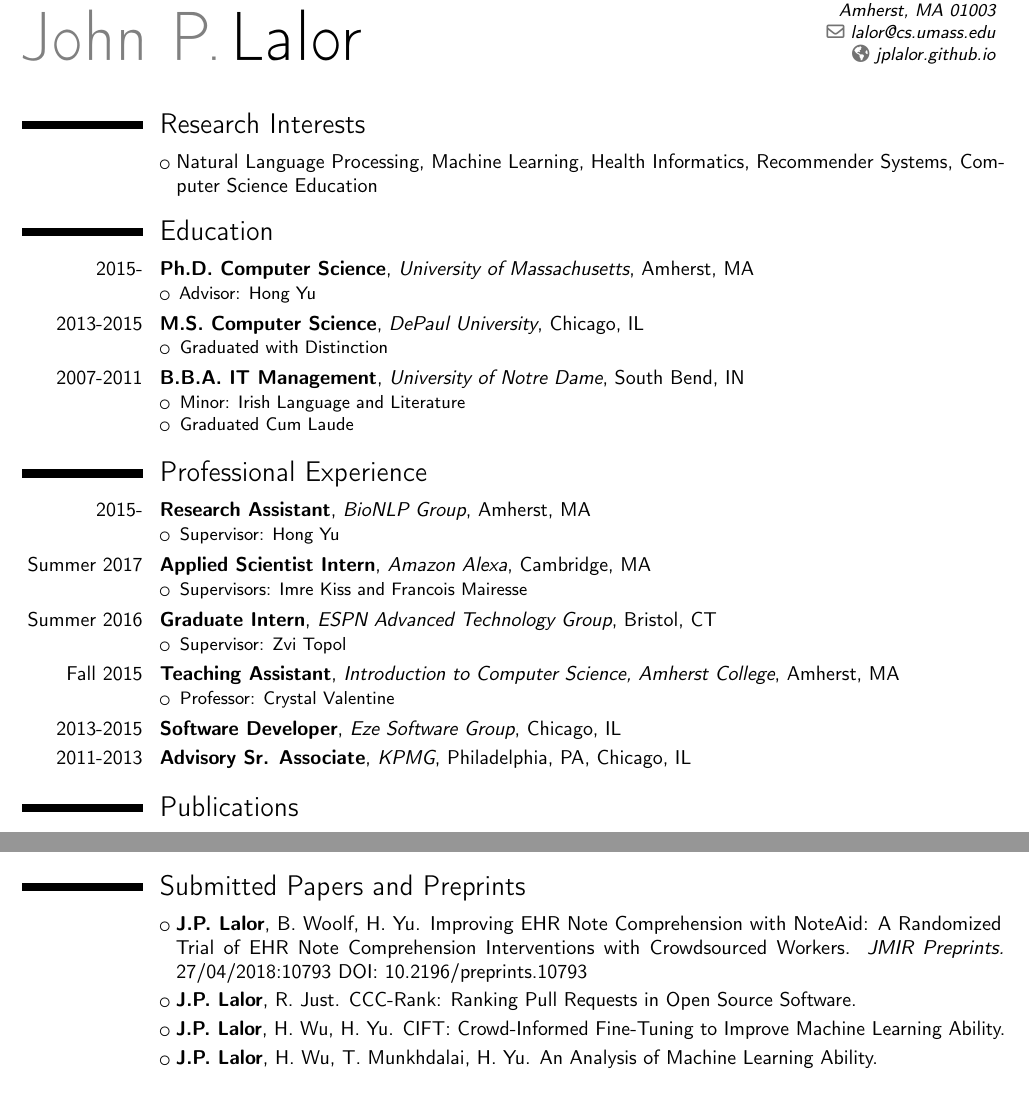
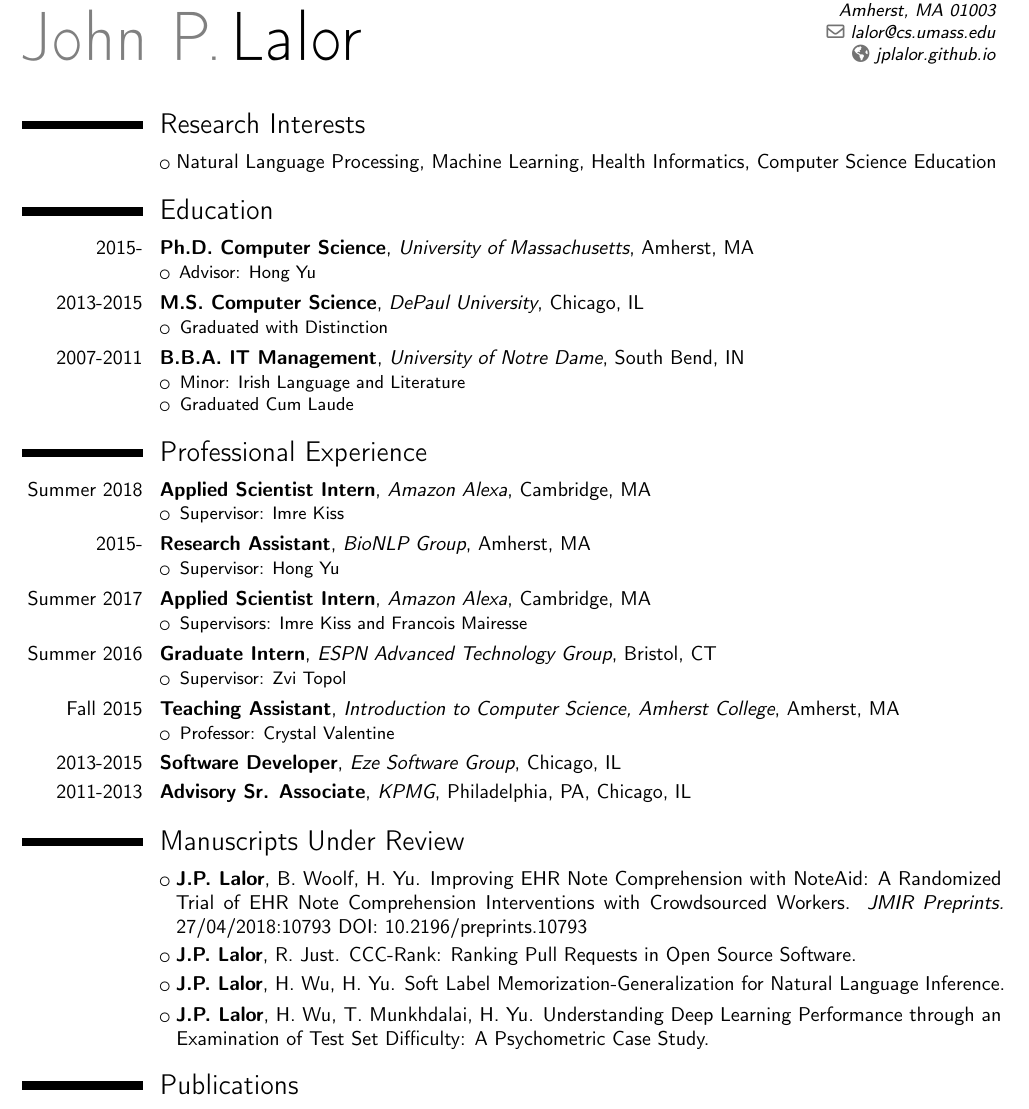
Before and after one commit to jplalor/jplalor.github.io, a LaTeX CV (pdfs/cv.tex): two parts of pages 1 and 2 of 2 before the commit and part of page 1 of 2 after it, the two joined at a grey line, cut so that both start at the same text. Compiled offline with pdfLaTeX.

Commit message:
cv update

```diff
--- a/pdfs/cv.tex
+++ b/pdfs/cv.tex
@@ -22,29 +22,32 @@
 \maketitle
 \vspace*{-5mm}
 \section{Research Interests}
-	\cvlistitem{Natural Language Processing, Machine Learning, Health Informatics, Recommender Systems, Computer Science Education}
+	\cvlistitem{Natural Language Processing, Machine Learning, Health Informatics, Computer Science Education}
 
         \section{Education}
         \cventry{2015-}{Ph.D. Computer Science}{University of Massachusetts}{Amherst, MA}{}{
           \begin{itemize}
           \item Advisor: Hong Yu
-          %\item GPA: 3.88/4.0
           \end{itemize}
         }
 	\cventry{2013-2015}{M.S. Computer Science}{DePaul University}{Chicago, IL}{}{
     \begin{itemize}
         \item Graduated with Distinction
-        %\item GPA: 3.9/4.0
     \end{itemize}
     }
 	\cventry{2007-2011}{B.B.A. IT Management}{University of Notre Dame}{South Bend, IN}{}{
         \begin{itemize}
         \item Minor: Irish Language and Literature
-    	%\item GPA: 3.6/4.0
     	\item Graduated Cum Laude
     \end{itemize}
         }
-                \section{Professional Experience}
+
+        \section{Professional Experience}
+        \cventry{Summer 2018}{Applied Scientist Intern}{Amazon Alexa}{Cambridge, MA}{}{
+          \begin{itemize}
+            \item Supervisor: Imre Kiss
+          \end{itemize}
+        }
         \cventry{2015-}{Research Assistant}{BioNLP Group}{Amherst, MA}{}{
           \begin{itemize}
             \item Supervisor: Hong Yu
@@ -67,6 +70,13 @@
           }
 	\cventry{2013-2015}{Software Developer}{Eze Software Group}{Chicago, IL}{}{}
 	\cventry{2011-2013}{Advisory Sr. Associate}{KPMG}{Philadelphia, PA, Chicago, IL}{}{}
+
+        \section{Manuscripts Under Review}
+        \cvlistitem{\textbf{J.P. Lalor}, B. Woolf, H. Yu. Improving EHR Note Comprehension with NoteAid: A Randomized Trial of EHR Note Comprehension Interventions with Crowdsourced Workers. \textit{JMIR Preprints.} 27/04/2018:10793 DOI: 10.2196/preprints.10793}
+        \cvlistitem{\textbf{J.P. Lalor}, R. Just. CCC-Rank: Ranking Pull Requests in Open Source Software.}
+        \cvlistitem{\textbf{J.P. Lalor}, H. Wu, H. Yu. Soft Label Memorization-Generalization for Natural Language Inference.}
+        \cvlistitem{\textbf{J.P. Lalor}, H. Wu, T. Munkhdalai, H. Yu. Understanding Deep Learning Performance through an Examination of Test Set Difficulty: A Psychometric Case Study.}
+
         \section{Publications}
         \cvlistitem{\textbf{J.P. Lalor}, H. Wu, L. Chen, K. Mazor, H. Yu. ComprehENotes, an Instrument for Assessing Patient Electronic Health Record Note Reading Comprehension: Development and Validation. \textit{J Med Internet Res} 2018;20(4):e139. doi:10.2196/jmir.9380}
         \cvlistitem{T. Munkhdalai, \textbf{J.P. Lalor}, H. Yu. Citation Analysis with Neural Attention Models. \textit{LOUHI 2016 : The Seventh International Workshop on Health Text Mining and Information Analysis}, Austin, Texas, USA, November 2016.}
@@ -75,20 +85,15 @@
         \cvlistitem{A. Settle, \textbf{J.P. Lalor}, T. Steinbach. Evaluating a Linked-Courses Learning Community for Development Majors. \textit{SIGITE 2015: The Special Interest Group for Information Technology Education Conference}, Chicago, Illinois, October 2015}
 	\cvlistitem{A. Settle, \textbf{J.P. Lalor}, T. Steinbach. A Computer Science Linked-Courses Learning Community. \textit{ITiCSE 2015: The 20th Annual Conference on Innovation and Technology in Computer Science Education}. Vilnius, Lithuania, July 2015}
 	\cvlistitem{A. Settle, \textbf{J.P. Lalor}, T. Steinbach. Reconsidering the Impact of CS1 on Novice Attitudes. \textit{SIGCSE 2015: The ACM Special Interest Group on Computer Science Education}. Kansas City, Missouri, March 2015}
-        %x\newpage
+
         \section{Posters and Abstracts}
         \cvlistitem{\textbf{J.P. Lalor}, H. Wu, H. Yu. Modeling Difficulty to Understand Deep Learning Performance. \textit{Northern Lights Deep Learning Workshop (NLDL)}, 2018.}
         \cvlistitem{\textbf{J.P. Lalor}, H. Wu, H. Yu. CIFT: Crowd-Informed Fine-Tuning to Improve Machine Learning Ability. \textit{Human Computation and Crowdsourcing (HCOMP)} Works-in-Progress, 2017.}
         \cvlistitem{\textbf{J.P. Lalor}, H. Wu, L. Chen, K. Mazor, H. Yu. Generating a Test of Electronic Health Record Narrative Comprehension with Item Response Theory. \textit{American Medical Informatics Association (AMIA) Annual Symposium} Podium Abstract, 2017.}
-        \section{Submitted Papers and Preprints}
-        \cvlistitem{\textbf{J.P. Lalor}, B. Woolf, H. Yu. Improving EHR Note Comprehension with NoteAid: A Randomized Trial of EHR Note Comprehension Interventions with Crowdsourced Workers. \textit{JMIR Preprints.} 27/04/2018:10793 DOI: 10.2196/preprints.10793}
-        \cvlistitem{\textbf{J.P. Lalor}, R. Just. CCC-Rank: Ranking Pull Requests in Open Source Software.}
-        \cvlistitem{\textbf{J.P. Lalor}, H. Wu, H. Yu. CIFT: Crowd-Informed Fine-Tuning to Improve Machine Learning Ability.}
-        \cvlistitem{\textbf{J.P. Lalor}, H. Wu, T. Munkhdalai, H. Yu. An Analysis of Machine Learning Ability.}
+
         \section{Invited Talks}
         \cvlistitem{Building Better Evaluations using Item Response Theory. \textit{University of Notre Dame Natural Language Processing Group,} 09/29/2017.}
         \cvlistitem{Building Evaluation Scales for NLP using Item Response Theory. \textit{UMass CICS Machine Learning and Friends Lunch series,} 12/08/2016.}
-
 
 % Include skills for job apps
 %\section{Skills}
```
Also changed, not shown: pdfs/cv.pdf, 3 other files.
